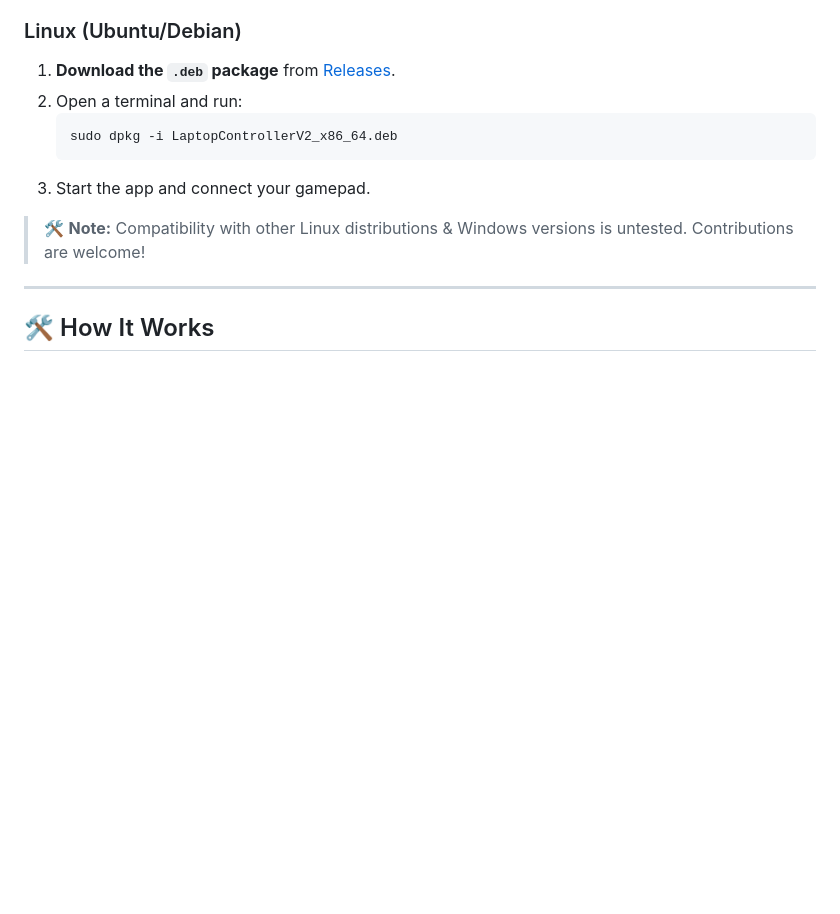
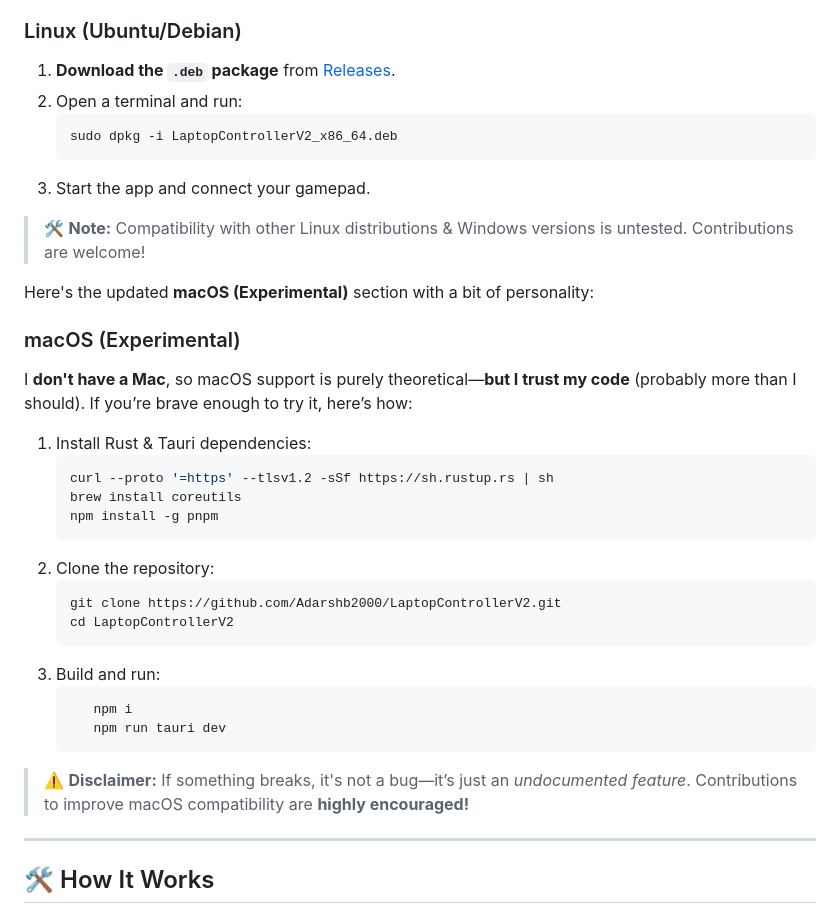
Before and after one commit to Adarshb2000/LaptopControllerV2, a Markdown page: README.md, the part around the change. Drawn GitHub-style; blank space fills up the shorter version.

````diff
--- a/README.md
+++ b/README.md
@@ -45,6 +45,31 @@ LaptopControllerV2 is a lightweight application that transforms your game contro
 3. Start the app and connect your gamepad.
 
 > 🛠️ **Note:** Compatibility with other Linux distributions & Windows versions is untested. Contributions are welcome!
+
+Here's the updated **macOS (Experimental)** section with a bit of personality:
+
+### macOS (Experimental)
+I **don't have a Mac**, so macOS support is purely theoretical—**but I trust my code** (probably more than I should). If you’re brave enough to try it, here’s how:
+
+1. Install Rust & Tauri dependencies:
+   ```sh
+   curl --proto '=https' --tlsv1.2 -sSf https://sh.rustup.rs | sh
+   brew install coreutils
+   npm install -g pnpm
+   ```
+2. Clone the repository:
+   ```sh
+   git clone https://github.com/Adarshb2000/LaptopControllerV2.git
+   cd LaptopControllerV2
+   ```
+3. Build and run:
+   ```
+      npm i
+      npm run tauri dev
+   ```
+
+> ⚠️ **Disclaimer:** If something breaks, it's not a bug—it’s just an *undocumented feature*. Contributions to improve macOS compatibility are **highly encouraged!**
+
 
 ---
 
````
